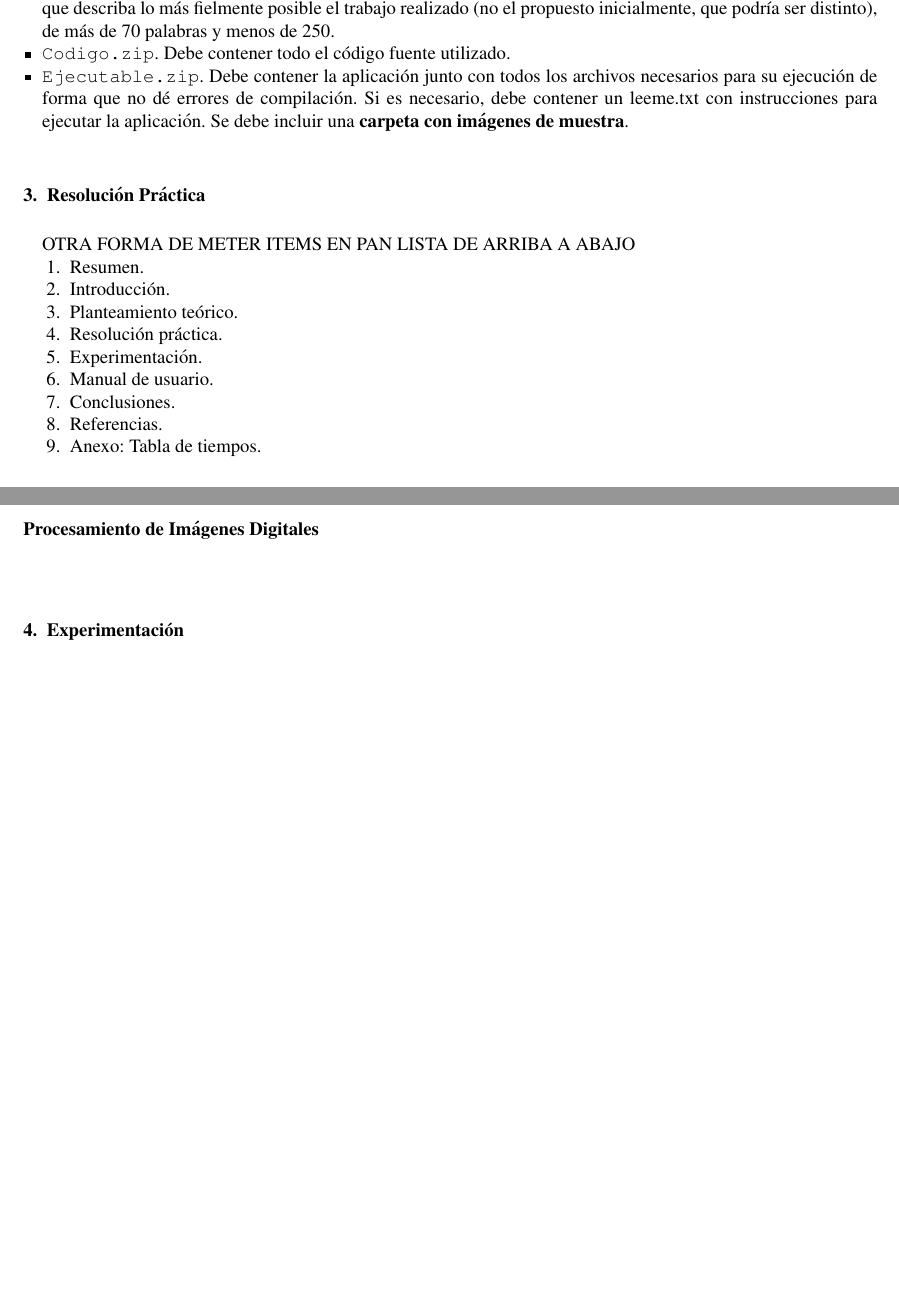
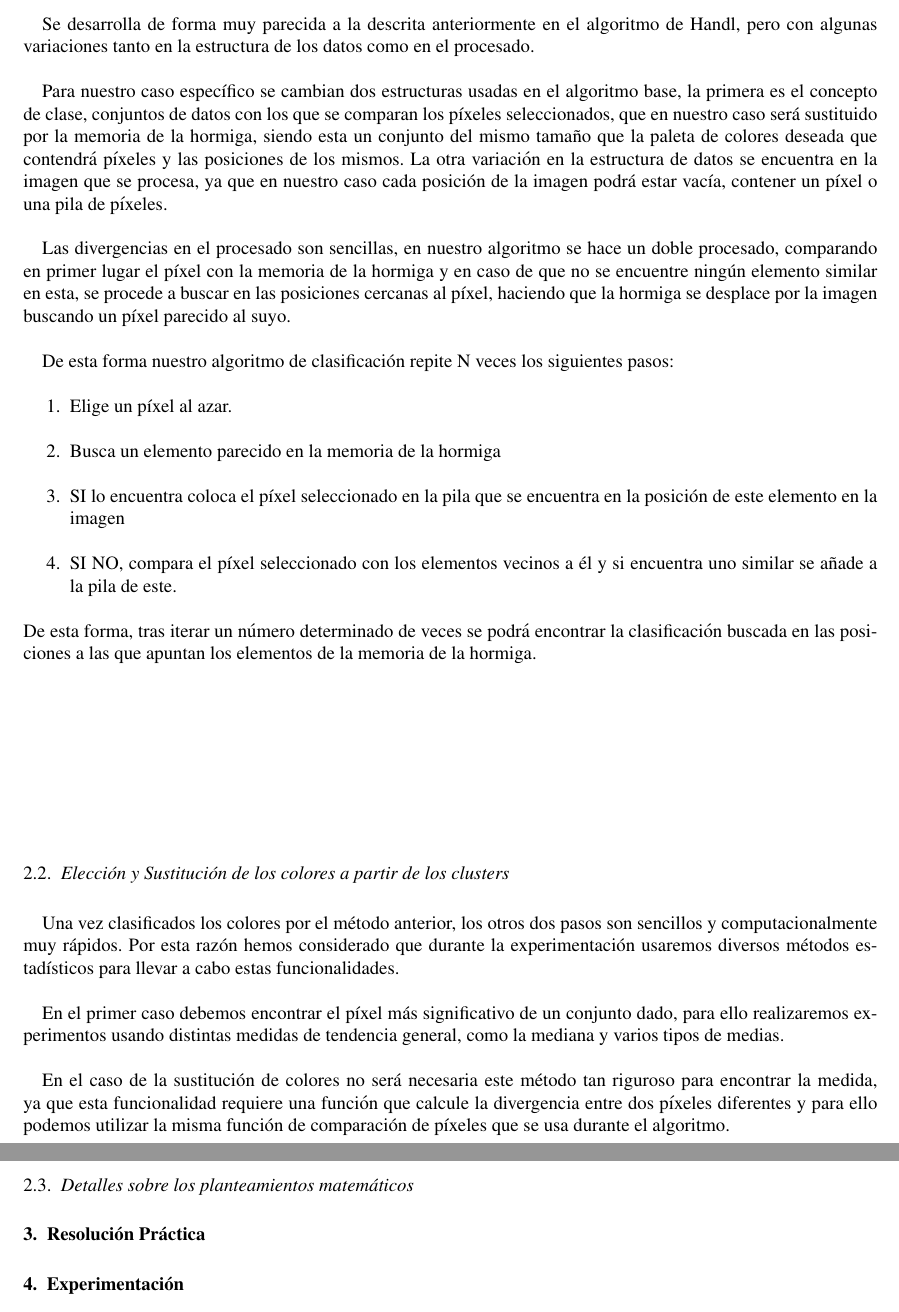
Before and after one commit to rafaelromcar/ant-colony-image-color-reduction, a LaTeX document (documents/delivery/finalDelivery.tex): two parts of pages 1 and 2 of 3 before the commit and two parts of pages 2 and 3 of 4 after it, joined at a grey line, cut at the place of the change, the shorter picture padded with empty space. Compiled offline with pdfLaTeX; the source files are stored in an older character set and shown here as Unicode.

Commit message:
Update temporary delivery document

```diff
--- a/documents/delivery/finalDelivery.tex
+++ b/documents/delivery/finalDelivery.tex
@@ -36,27 +36,34 @@ ESTO DE AQUÍ ES PARA LISTAR DOCUMENTOS Y MOSTRARLOS DE MANERA CONCRETA. MIRA EL
 
-Documentacion.zip debe contener el fichero \url{.pdf} correspondiente a la documentación (también el \url{.tex} y las figuras \url{.png}, si se ha escrito en Latex). Además, se debe incluir un resumen en un archivo tipo texto \url{.txt} que describa lo más fielmente posible el trabajo realizado (no el propuesto inicialmente, que podría ser distinto), de más de 70 palabras y menos de 250.
+El algoritmo de Handl tiene 3 fases. En la primera hace un primer preprocesamiento para obtener un conjunto de clases (conjuntos pequeños de datos similares). Después coge datos al azar del conjunto completo dado y los coloca en las clases más similares a ellos. De esta forma crea un conjunto de pequeñas clases de objetos similares con las que, tras un proceso de unión y refinamiento, se obtienen la clasificación buscada.\\
 
-\item \url{Codigo.zip}. Debe contener todo el código fuente utilizado.
-\item \url {Ejecutable.zip}. Debe contener la aplicación junto con todos los archivos necesarios para su ejecución de forma que no dé errores de compilación.
-Si es necesario, debe contener un leeme.txt con instrucciones para ejecutar la aplicación.
-Se debe incluir una {\bf carpeta con imágenes de muestra}.
+\subsection{Clasificación de píxles}
+Esta es la funcionalidad en la que destaca nuestro método ya que el uso de inteligencia artificial a través del método de la colonia de hormigas otorga un resultado de mayor calidad que otros métodos como veremos más adelante.i\\
 
-\end{itemize}
+Se desarrolla de forma muy parecida a la descrita anteriormente en el algoritmo de Handl, pero con algunas variaciones tanto en la estructura de los datos como en el procesado. \\
+
+Para nuestro caso específico se cambian dos estructuras usadas en el algoritmo base, la primera es el concepto de clase, conjuntos de datos con los que se comparan los píxeles seleccionados, que en nuestro caso será sustituido por la memoria de la hormiga, siendo esta un conjunto del mismo tamaño que la paleta de colores deseada que contendrá píxeles y las posiciones de los mismos. La otra variación en la estructura de datos se encuentra en la imagen que se procesa, ya que en nuestro caso cada posición de la imagen podrá estar vacía, contener un píxel o una pila de píxeles.\\
+
+Las divergencias en el procesado son sencillas, en nuestro algoritmo se hace un doble procesado, comparando en primer lugar el píxel con la memoria de la hormiga y en caso de que no se encuentre ningún elemento similar en esta, se procede a buscar en las posiciones cercanas al píxel, haciendo que la hormiga se desplace por la imagen buscando un píxel parecido al suyo. \\
+
+De esta forma nuestro algoritmo de clasificación repite N veces los siguientes pasos:\\
+\begin{enumerate}
+    \item Elige un píxel al azar.\\
+    \item Busca un elemento parecido en la memoria de la hormiga\\
+    \item SI lo encuentra coloca el píxel seleccionado en la pila que se encuentra en la posición de este elemento en la imagen\\
+    \item SI NO, compara el píxel seleccionado con los elementos vecinos a él y si encuentra uno similar se añade a la pila de este.\\
+\end{enumerate}
+De esta forma, tras iterar un número determinado de veces se podrá encontrar la clasificación buscada en las posiciones a las que apuntan los elementos de la memoria de la hormiga.\\
+
+\subsection{Elección y Sustitución de los colores a  partir de los clusters}
+Una vez clasificados los colores por el método anterior, los otros dos pasos son sencillos y computacionalmente muy rápidos. Por esta razón hemos considerado que durante la experimentación usaremos diversos métodos estadísticos para llevar a cabo estas funcionalidades.\\
+
+En el primer caso debemos encontrar el píxel más significativo de un conjunto dado, para ello realizaremos experimentos usando distintas medidas de tendencia general, como la mediana y varios tipos de medias.\\
+
+En el caso de la sustitución de colores no será necesaria este método tan riguroso para encontrar la medida, ya que esta funcionalidad requiere una función que calcule la divergencia entre dos píxeles diferentes y para ello podemos utilizar la misma función de comparación de píxeles que se usa durante el algoritmo.\\
+
+\subsection{Detalles sobre los planteamientos matemáticos}
 
 \section{Resolución Práctica}
-OTRA FORMA DE METER ITEMS EN PAN LISTA DE ARRIBA A ABAJO
-
-\begin{enumerate}
-\item   Resumen.
-\item  Introducción.
-\item   Planteamiento teórico.
-\item   Resolución práctica.
-\item Experimentación.
-\item    Manual de usuario.
-\item Conclusiones.
-\item Referencias.
-\item Anexo: Tabla de tiempos.
-\end{enumerate}
 
 \section{Experimentación}
 
@@ -77 +75,0 @@ debe seguir el estilo de este documento. A continuación aparecen dos ejemplos d
-\begin{verbatim}
@@ -106,4 +76,3 @@ Y. O. Mismo,
-\end{thebibliography}
 \newpage
 \noindent {\bf Anexo I: Tabla de tiempos}
 
```
Also changed, not shown: documents/delivery/finalDelivery.tex (46 more changed lines).
